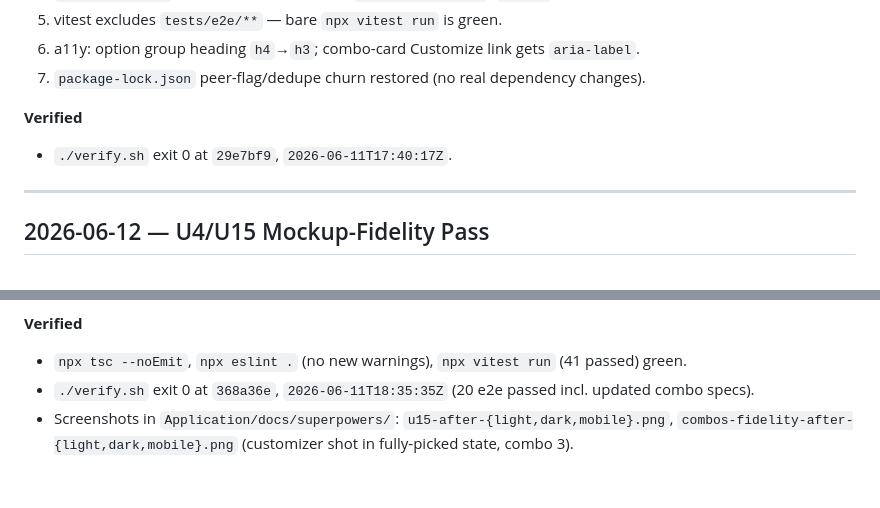
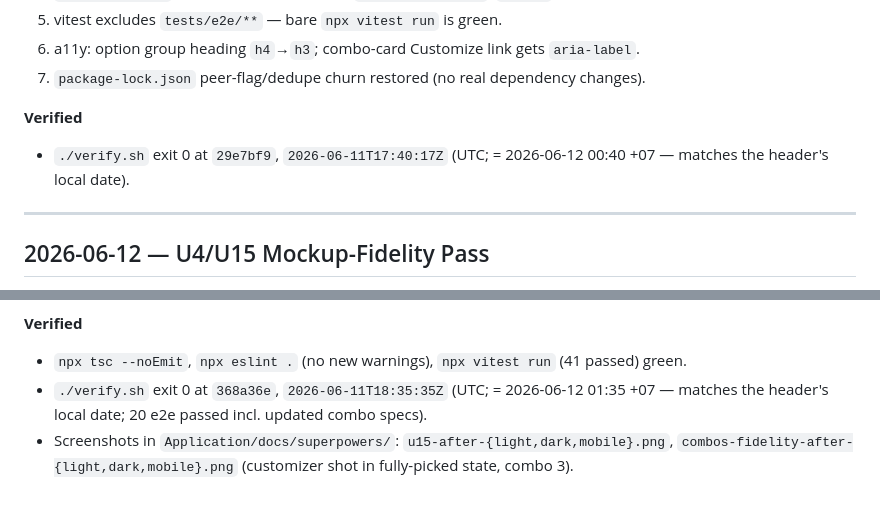
Before and after one commit to Supporter09/PizzaHust, a Markdown page: Application/progress.md, 2 parts joined by grey strips. Drawn GitHub-style.

Commit message:
docs(U15): clarify UTC timestamps against local-date headers in progress log

```diff
--- a/Application/progress.md
+++ b/Application/progress.md
@@ -379,7 +379,7 @@ Append-only session journal. Each session ends with a dated block. Keep blocks
 7. `package-lock.json` peer-flag/dedupe churn restored (no real dependency changes).
 
 **Verified**
-- `./verify.sh` exit 0 at `29e7bf9`, `2026-06-11T17:40:17Z`.
+- `./verify.sh` exit 0 at `29e7bf9`, `2026-06-11T17:40:17Z` (UTC; = 2026-06-12 00:40 +07 — matches the header's local date).
 
 ---
 
@@ -400,5 +400,5 @@ Append-only session journal. Each session ends with a dated block. Keep blocks
 
 **Verified**
 - `npx tsc --noEmit`, `npx eslint .` (no new warnings), `npx vitest run` (41 passed) green.
-- `./verify.sh` exit 0 at `368a36e`, `2026-06-11T18:35:35Z` (20 e2e passed incl. updated combo specs).
+- `./verify.sh` exit 0 at `368a36e`, `2026-06-11T18:35:35Z` (UTC; = 2026-06-12 01:35 +07 — matches the header's local date; 20 e2e passed incl. updated combo specs).
 - Screenshots in `Application/docs/superpowers/`: `u15-after-{light,dark,mobile}.png`, `combos-fidelity-after-{light,dark,mobile}.png` (customizer shot in fully-picked state, combo 3).
```
